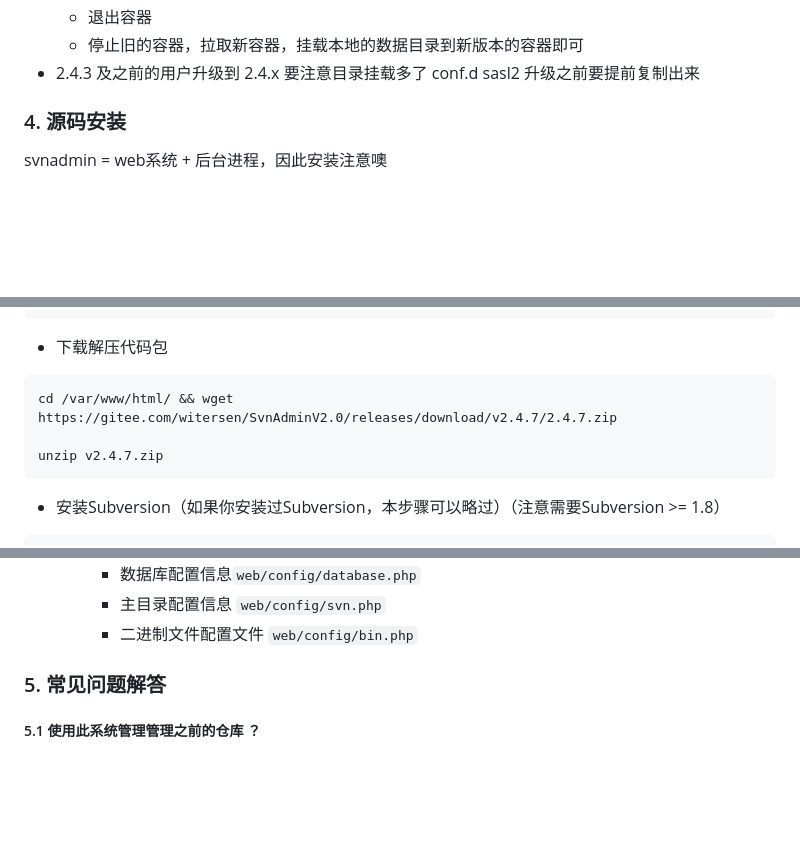
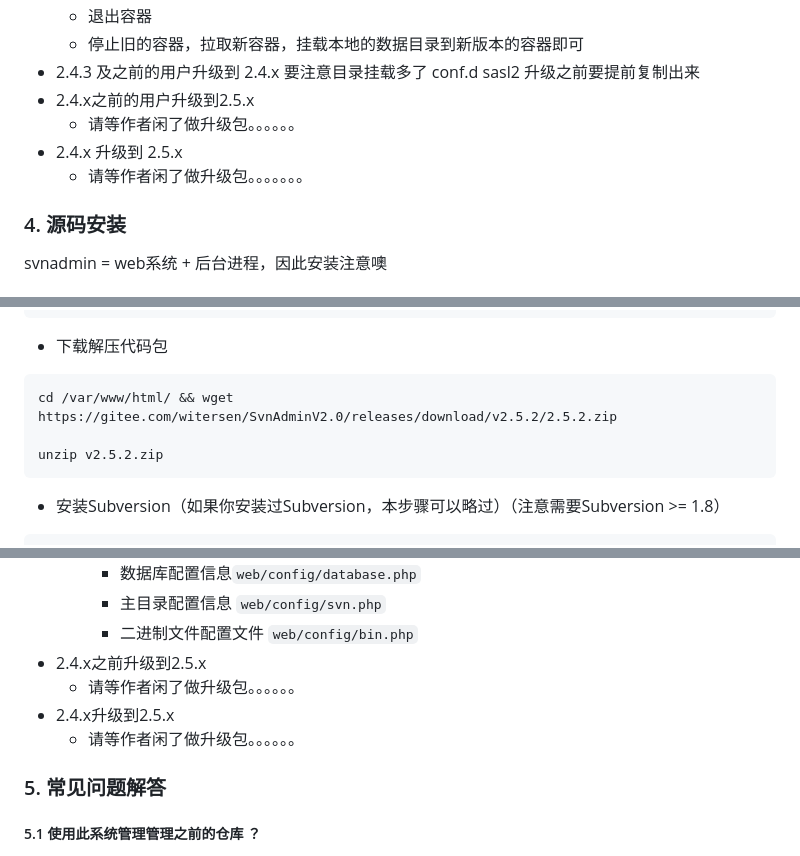
Before and after one commit to witersen/SvnAdminV2.0, a Markdown page: README.md, 3 parts joined by grey strips. GitHub-like rendering; blank space fills up the shorter version.

Commit message:
2.5.2说明

````diff
--- a/README.md
+++ b/README.md
@@ -107,6 +107,10 @@ chown -R apache:apache /home/svnadmin
   - 退出容器
   - 停止旧的容器，拉取新容器，挂载本地的数据目录到新版本的容器即可
 - 2.4.3 及之前的用户升级到 2.4.x 要注意目录挂载多了 conf.d sasl2 升级之前要提前复制出来
+- 2.4.x之前的用户升级到2.5.x
+  - 请等作者闲了做升级包。。。。。。
+- 2.4.x 升级到 2.5.x
+  - 请等作者闲了做升级包。。。。。。。
 
 ### 4. 源码安装
 
@@ -153,9 +157,9 @@ yum install -y cronie at
 - 下载解压代码包
 
 ```
-cd /var/www/html/ && wget https://gitee.com/witersen/SvnAdminV2.0/releases/download/v2.4.7/2.4.7.zip
+cd /var/www/html/ && wget https://gitee.com/witersen/SvnAdminV2.0/releases/download/v2.5.2/2.5.2.zip
 
-unzip v2.4.7.zip
+unzip v2.5.2.zip
 ```
 
 - 安装Subversion（如果你安装过Subversion，本步骤可以略过）（注意需要Subversion >= 1.8）
@@ -304,6 +308,10 @@ nohup php server/svnadmind.php start &
     - 数据库配置信息`web/config/database.php`
     - 主目录配置信息 `web/config/svn.php`
     - 二进制文件配置文件 `web/config/bin.php`
+- 2.4.x之前升级到2.5.x
+  - 请等作者闲了做升级包。。。。。。
+- 2.4.x升级到2.5.x
+  - 请等作者闲了做升级包。。。。。。
 
 ### 5. 常见问题解答
 
````
Also changed, not shown: other parts of README.md (+4 -4 lines).
